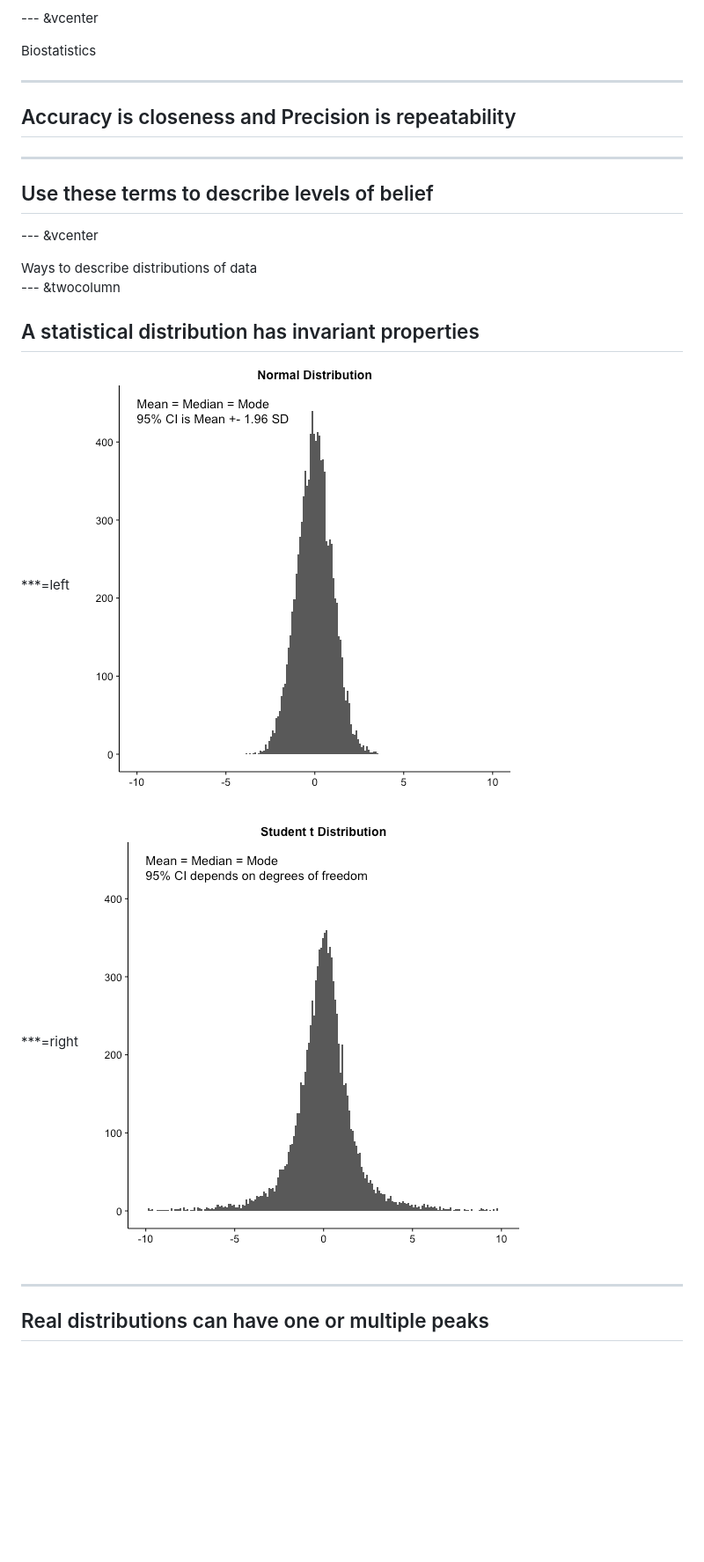
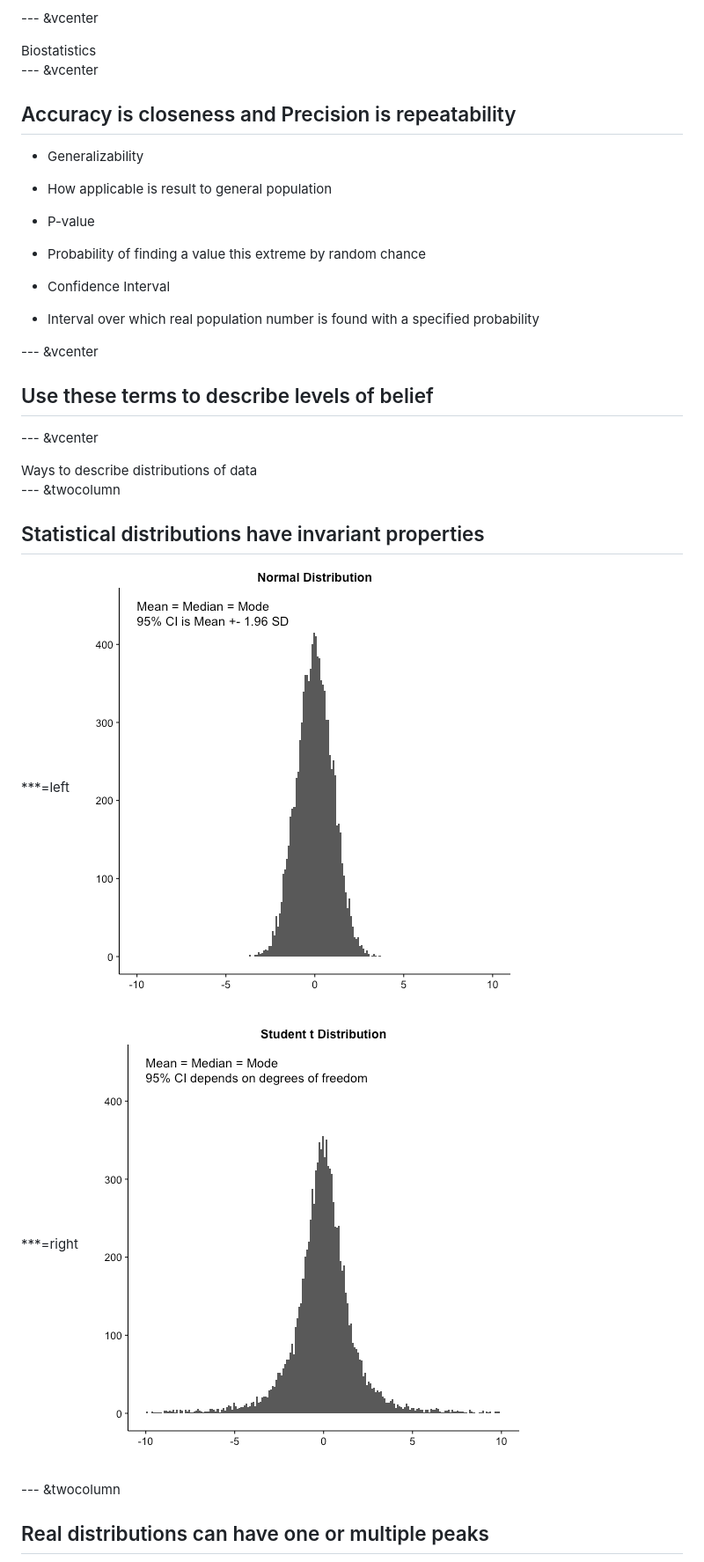
Before and after one commit to ausmeyer/usmle-biostats-epi, a Markdown page: index.md, the part around one of its changes. Shown at 88% size. GitHub-like rendering; pictures changed too: assets/fig/unnamed-chunk-1-1.png, assets/fig/unnamed-chunk-2-1.png; blank space fills up the shorter version.

```diff
--- a/index.md
+++ b/index.md
@@ -31,11 +31,20 @@ knit        : slidify::knit2slides
 
 <div class="centered"><font size="7">Biostatistics</font size></div>
 
----
+--- &vcenter
 
 ## Accuracy is closeness and Precision is repeatability
 
----
+ * Generalizability
+  - How applicable is result to general population
+
+ * P-value
+  - Probability of finding a value this extreme by random chance
+
+ * Confidence Interval
+  - Interval over which real population number is found with a specified probability
+
+--- &vcenter
 
 ## Use these terms to describe levels of belief
 
@@ -45,16 +54,15 @@ knit        : slidify::knit2slides
 
 --- &twocolumn
 
-## A statistical distribution has invariant properties
+## Statistical distributions have invariant properties
 
 ***=left
 ![plot of chunk unnamed-chunk-1](assets/fig/unnamed-chunk-1-1.png)
 
-
 ***=right
 ![plot of chunk unnamed-chunk-2](assets/fig/unnamed-chunk-2-1.png)
 
----
+--- &twocolumn
 
 ## Real distributions can have one or multiple peaks
 
```
Also changed, not shown: other parts of index.md (+15 -1 lines), assets/fig/unnamed-chunk-3-1.png (added), assets/fig/unnamed-chunk-4-1.png (added), assets/fig/unnamed-chunk-5-1.png (added), assets/fig/unnamed-chunk-6-1.png (added), 3 other files.
